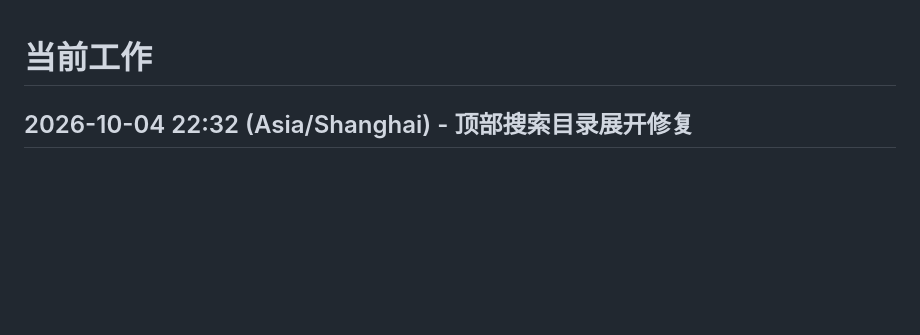
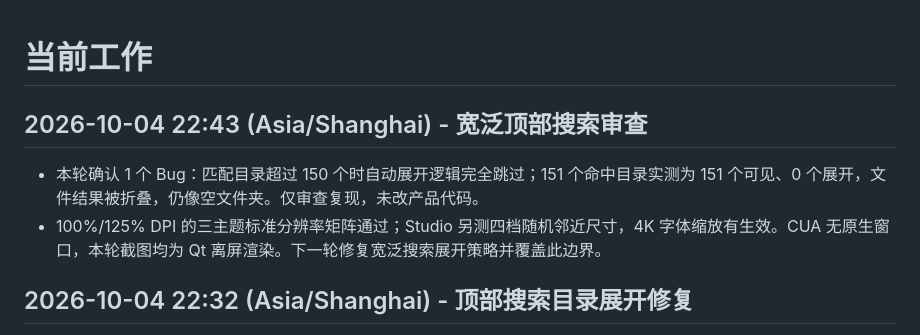
Before and after one commit to ljk00000/SciDevHarness, a Markdown page: CURRENT_WORK.md, the part around the change. Rendered like a GitHub page; blank space fills up the shorter version.

```diff
--- a/CURRENT_WORK.md
+++ b/CURRENT_WORK.md
@@ -1,4 +1,8 @@
 # 当前工作
+
+## 2026-10-04 22:43 (Asia/Shanghai) - 宽泛顶部搜索审查
+- 本轮确认 1 个 Bug：匹配目录超过 150 个时自动展开逻辑完全跳过；151 个命中目录实测为 151 个可见、0 个展开，文件结果被折叠，仍像空文件夹。仅审查复现，未改产品代码。
+- 100%/125% DPI 的三主题标准分辨率矩阵通过；Studio 另测四档随机邻近尺寸，4K 字体缩放有生效。CUA 无原生窗口，本轮截图均为 Qt 离屏渲染。下一轮修复宽泛搜索展开策略并覆盖此边界。
 
 ## 2026-10-04 22:32 (Asia/Shanghai) - 顶部搜索目录展开修复
 - 搜索逻辑原本会过滤真正没有匹配文件的空目录；匹配文件的父目录却保持折叠，容易看起来像空结果。现在窄范围搜索自动展开匹配路径，超过 150 个目录时不自动展开以保护性能。
```
Also changed, not shown: HISTORY_RESULTS.md (+4 -0 lines).
